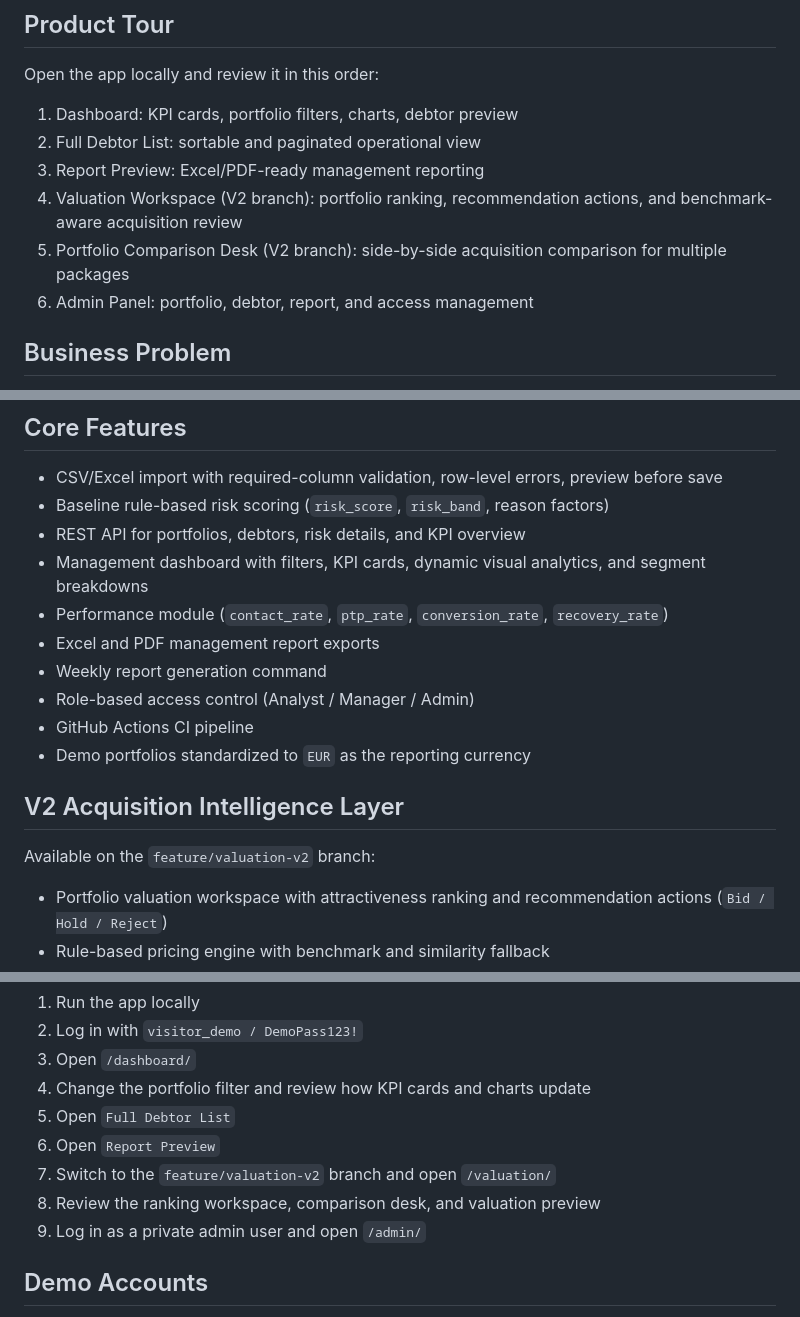
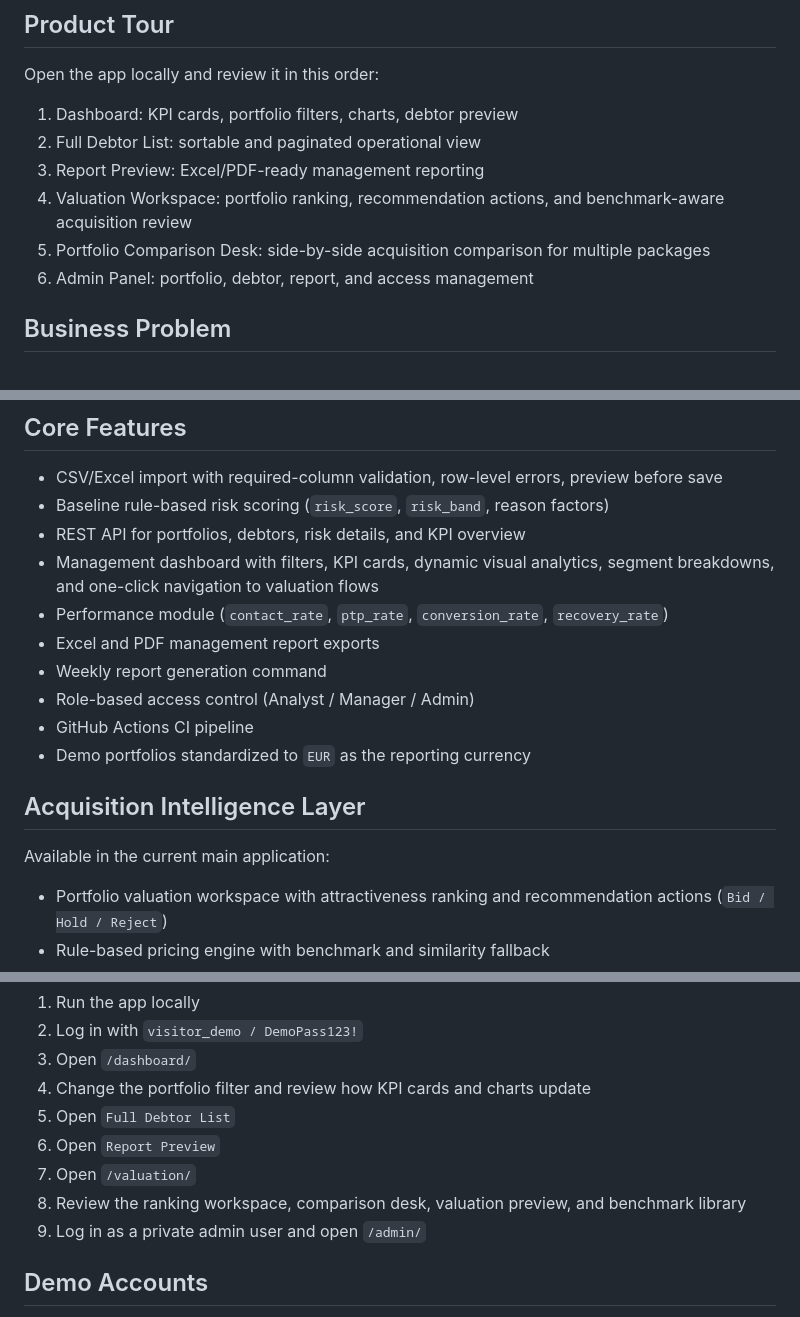
Before and after one commit to vegaFlex/debt-risk-intelligence-hub, a Markdown page: README.md, 3 parts joined by grey strips. Rendered like a GitHub page.

```diff
--- a/README.md
+++ b/README.md
@@ -31,8 +31,8 @@ Open the app locally and review it in this order:
 1. Dashboard: KPI cards, portfolio filters, charts, debtor preview
 2. Full Debtor List: sortable and paginated operational view
 3. Report Preview: Excel/PDF-ready management reporting
-4. Valuation Workspace (V2 branch): portfolio ranking, recommendation actions, and benchmark-aware acquisition review
-5. Portfolio Comparison Desk (V2 branch): side-by-side acquisition comparison for multiple packages
+4. Valuation Workspace: portfolio ranking, recommendation actions, and benchmark-aware acquisition review
+5. Portfolio Comparison Desk: side-by-side acquisition comparison for multiple packages
 6. Admin Panel: portfolio, debtor, report, and access management
 
 ## Business Problem
@@ -48,7 +48,7 @@ This project centralizes those workflows into one system that supports:
 - CSV/Excel import with required-column validation, row-level errors, preview before save
 - Baseline rule-based risk scoring (`risk_score`, `risk_band`, reason factors)
 - REST API for portfolios, debtors, risk details, and KPI overview
-- Management dashboard with filters, KPI cards, dynamic visual analytics, and segment breakdowns
+- Management dashboard with filters, KPI cards, dynamic visual analytics, segment breakdowns, and one-click navigation to valuation flows
 - Performance module (`contact_rate`, `ptp_rate`, `conversion_rate`, `recovery_rate`)
 - Excel and PDF management report exports
 - Weekly report generation command
@@ -56,8 +56,8 @@ This project centralizes those workflows into one system that supports:
 - GitHub Actions CI pipeline
 - Demo portfolios standardized to `EUR` as the reporting currency
 
-## V2 Acquisition Intelligence Layer
-Available on the `feature/valuation-v2` branch:
+## Acquisition Intelligence Layer
+Available in the current main application:
 - Portfolio valuation workspace with attractiveness ranking and recommendation actions (`Bid / Hold / Reject`)
 - Rule-based pricing engine with benchmark and similarity fallback
 - Scenario analysis for multiple bid levels (`6% / 8% / 10% / 12%`)
@@ -109,8 +109,8 @@ If someone opens the repo and wants to understand the product quickly:
 4. Change the portfolio filter and review how KPI cards and charts update
 5. Open `Full Debtor List`
 6. Open `Report Preview`
-7. Switch to the `feature/valuation-v2` branch and open `/valuation/`
-8. Review the ranking workspace, comparison desk, and valuation preview
+7. Open `/valuation/`
+8. Review the ranking workspace, comparison desk, valuation preview, and benchmark library
 9. Log in as a private admin user and open `/admin/`
 
 ## Demo Accounts
```
Also changed, not shown: other parts of README.md (+21 -14 lines).
